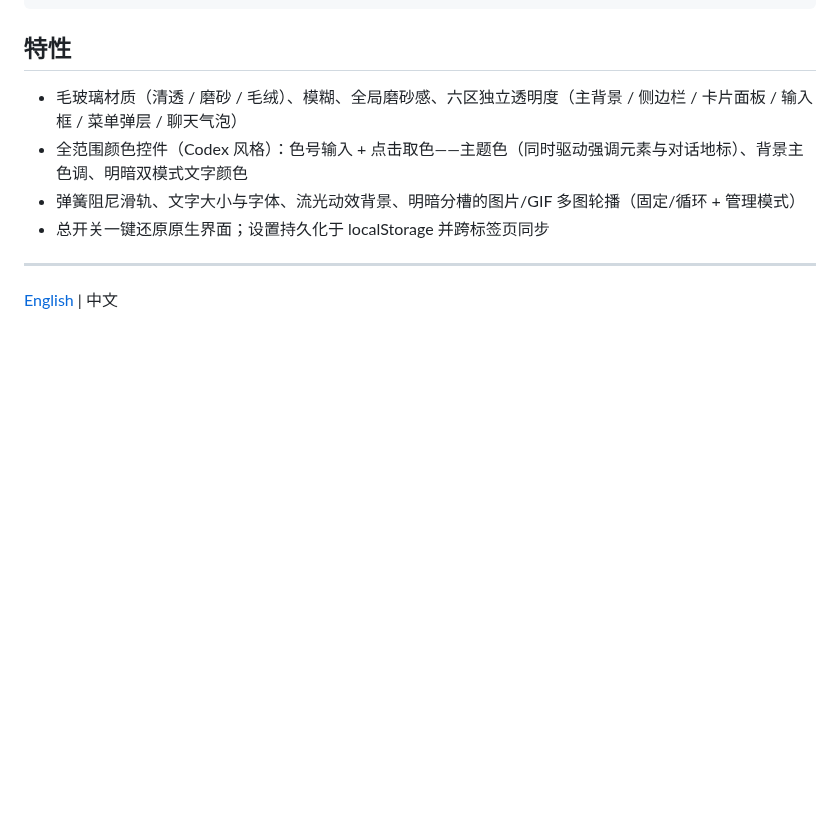
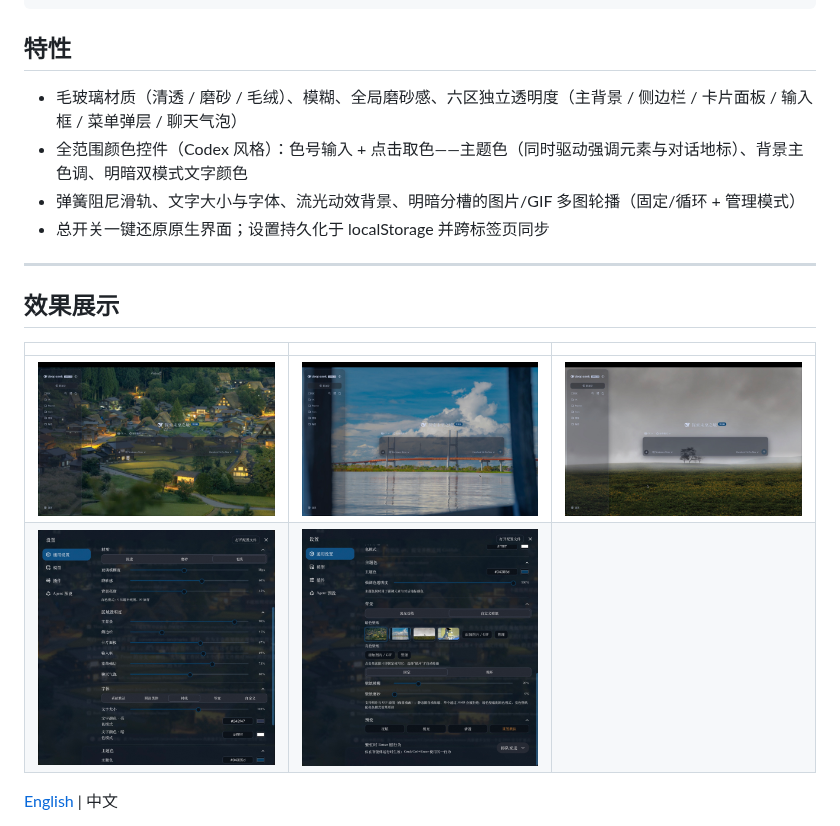
Before and after one commit to mantonlove/dsh-prism-plugin, a Markdown page: README.zh.md, the part around the change. Drawn GitHub-style; pictures changed too: assets/shot-1.jpg (added), assets/shot-2.jpg (added), assets/shot-3.jpg (added); blank space fills up the shorter version.

Commit message:
Add screenshot gallery to the README

```diff
--- a/README.zh.md
+++ b/README.zh.md
@@ -26,6 +26,13 @@ dsh plugin --profile web remove dsh-client-ui-prism
 - 总开关一键还原原生界面；设置持久化于 localStorage 并跨标签页同步
 
 ---
+## 效果展示
+
+| | | |
+|---|---|---|
+| ![Prism 1](assets/shot-1.jpg) | ![Prism 2](assets/shot-2.jpg) | ![Prism 3](assets/shot-3.jpg) |
+| ![Prism 4](assets/shot-4.jpg) | ![Prism 5](assets/shot-5.jpg) | |
+
 
 
 [English](README.md) | 中文
```
Also changed, not shown: README.md (+7 -0 lines).
